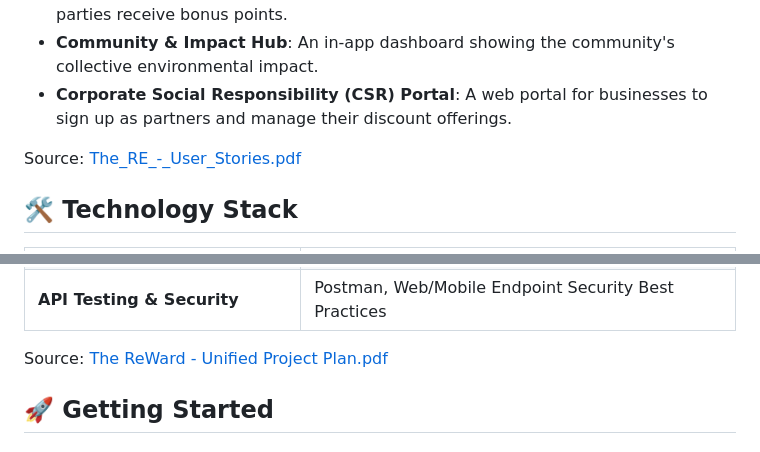
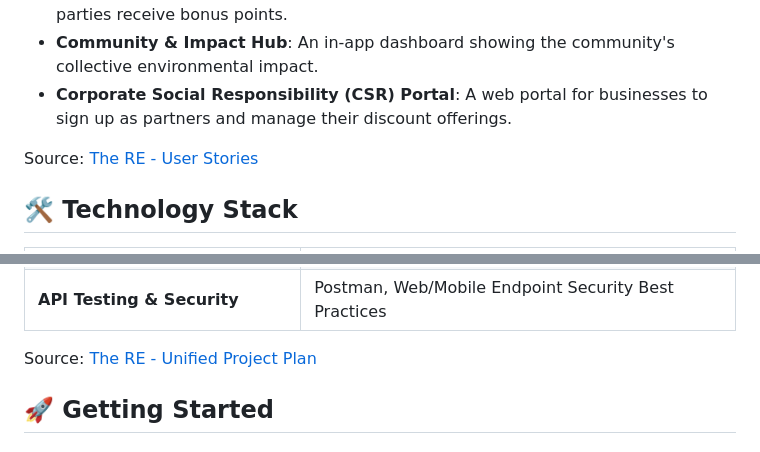
Before and after one commit to omarmosharawi/Graduation_Project, a Markdown page: README.md, 2 parts joined by grey strips. Rendered like a GitHub page.

Commit message:
Update source links in README.md for clarity

```diff
--- a/README.md
+++ b/README.md
@@ -40,7 +40,7 @@ A gamified, mobile-first platform that rewards users with tangible value (discou
   * **Community & Impact Hub**: An in-app dashboard showing the community's collective environmental impact.
   * **Corporate Social Responsibility (CSR) Portal**: A web portal for businesses to sign up as partners and manage their discount offerings.
 
-Source: [The_RE_-_User_Stories.pdf](https://trello.com/1/cards/68ec1cb4bbcf8f4108543679/attachments/68f2405a7dc89905c0056c9c/download/The_RE_-_User_Stories.pdf)
+Source: [The RE - User Stories](https://trello.com/1/cards/68ec1cb4bbcf8f4108543679/attachments/68f2405a7dc89905c0056c9c/download/The_RE_-_User_Stories.pdf)
 
 ## 🛠️ Technology Stack
 
@@ -56,7 +56,7 @@ Source: [The_RE_-_User_Stories.pdf](https://trello.com/1/cards/68ec1cb4bbcf8f410
 | **Infrastructure & Deployment** | Hostinger, Nginx, Docker, GitHub Actions (CI/CD)          |
 | **API Testing & Security** | Postman, Web/Mobile Endpoint Security Best Practices      |
 
-Source: [The ReWard - Unified Project Plan.pdf](https://trello.com/1/cards/68ec1b92ffb2f8e20c144889/attachments/68ec1bf19315f19435dae38e/download/The_ReWard_-_Unified_Project_Plan.pdf)
+Source: [The RE - Unified Project Plan](https://trello.com/1/cards/68ec1b92ffb2f8e20c144889/attachments/68ec1bf19315f19435dae38e/download/The_ReWard_-_Unified_Project_Plan.pdf)
 
 ## 🚀 Getting Started
 
```
